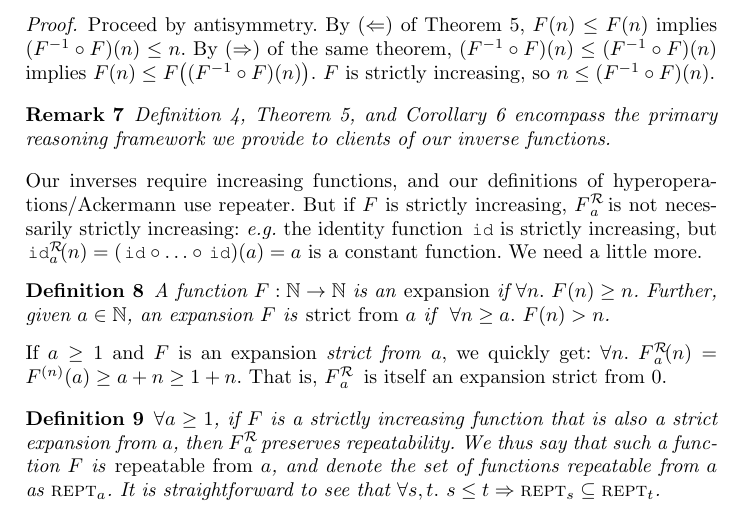
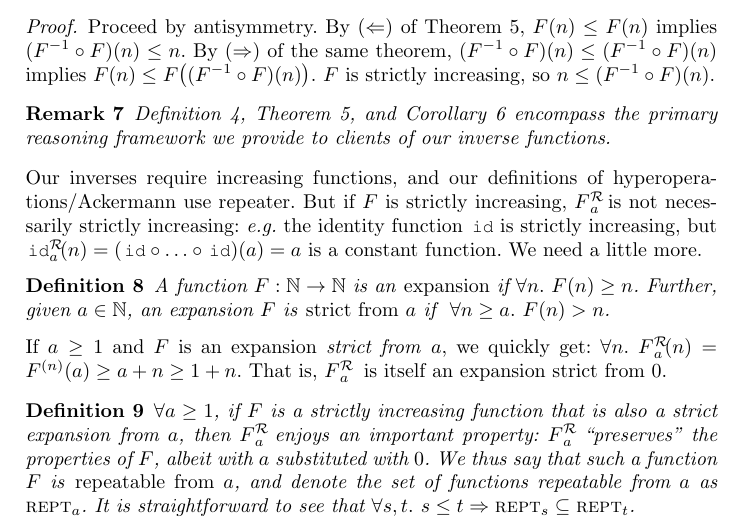
Before and after one commit to anshumanmohan/inv-ack, a LaTeX thesis (paper-aplas/inv-ack.tex, which reads paper-aplas/countdown.tex): part of page 6 of 28, cut so that both start at the same text. Compiled offline with pdfLaTeX.

Commit message:
Improvement to Def 9

```diff
--- a/paper-aplas/countdown.tex
+++ b/paper-aplas/countdown.tex
@@ -62,8 +62,9 @@ $\forall n.~ \rf{F}{a}(n) = F^{(n)}(a) \ge a + n \ge 1 + n$. That is, $\rf{F}{a}
 
 \begin{defn} \label{rem: repeatable-subset}
 $\forall a\ge 1$, if~$F$ is a strictly increasing function
-that is also a strict expansion from~$a$, then $\rf{F}{a}$ preserves
-repeatability.
+that is also a strict expansion from~$a$, then $\rf{F}{a}$
+enjoys an important property: $\rf{F}{a}$ ``preserves'' the properties of~$F$,
+albeit with $a$ substituted with $0$.
 We thus say that such a function $F$ is \emph{repeatable from} $a$, and denote the
 set of functions repeatable from $a$ as $\repeatable_a$.
 It is straightforward to see that $\forall s,t.~ s \le t \Rightarrow \repeatable_s \subseteq \repeatable_t $.
```
